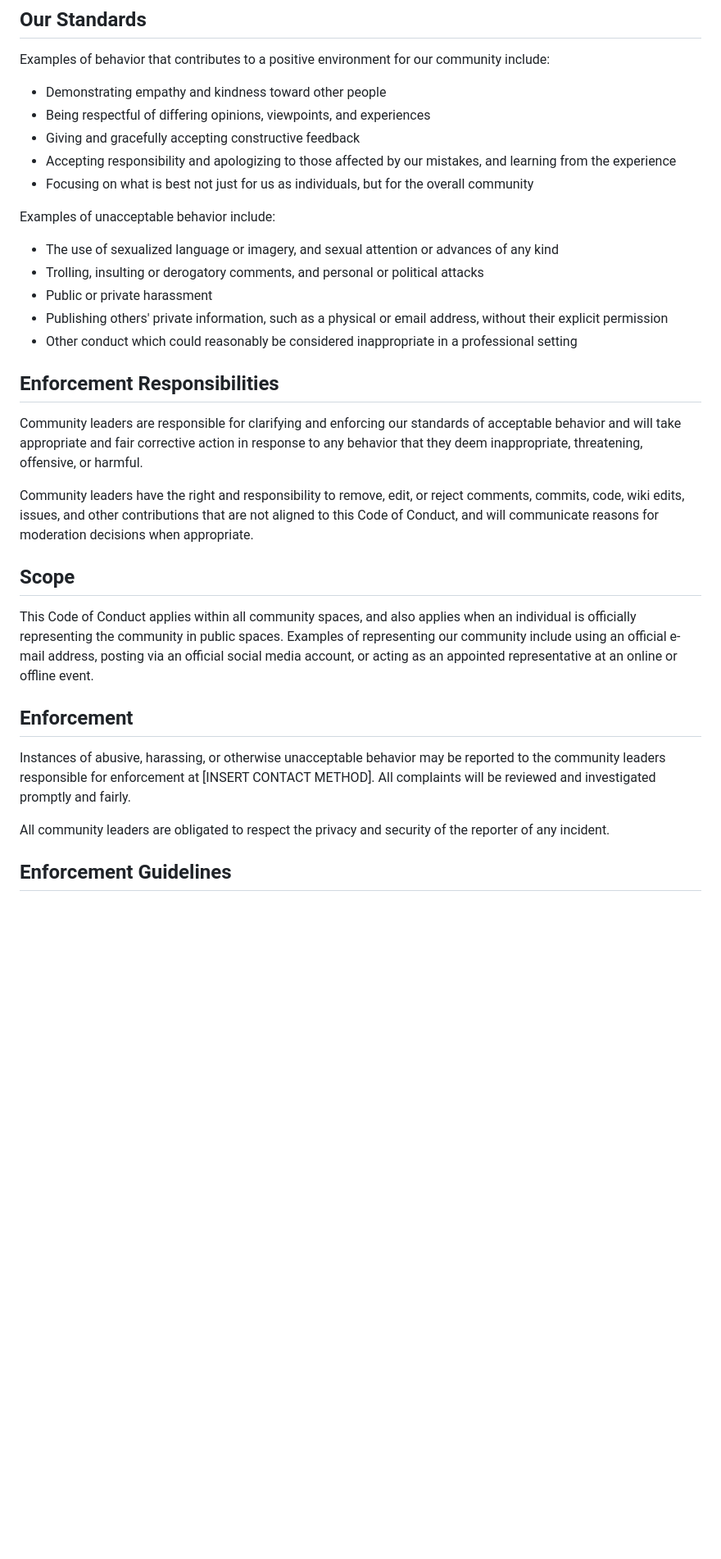
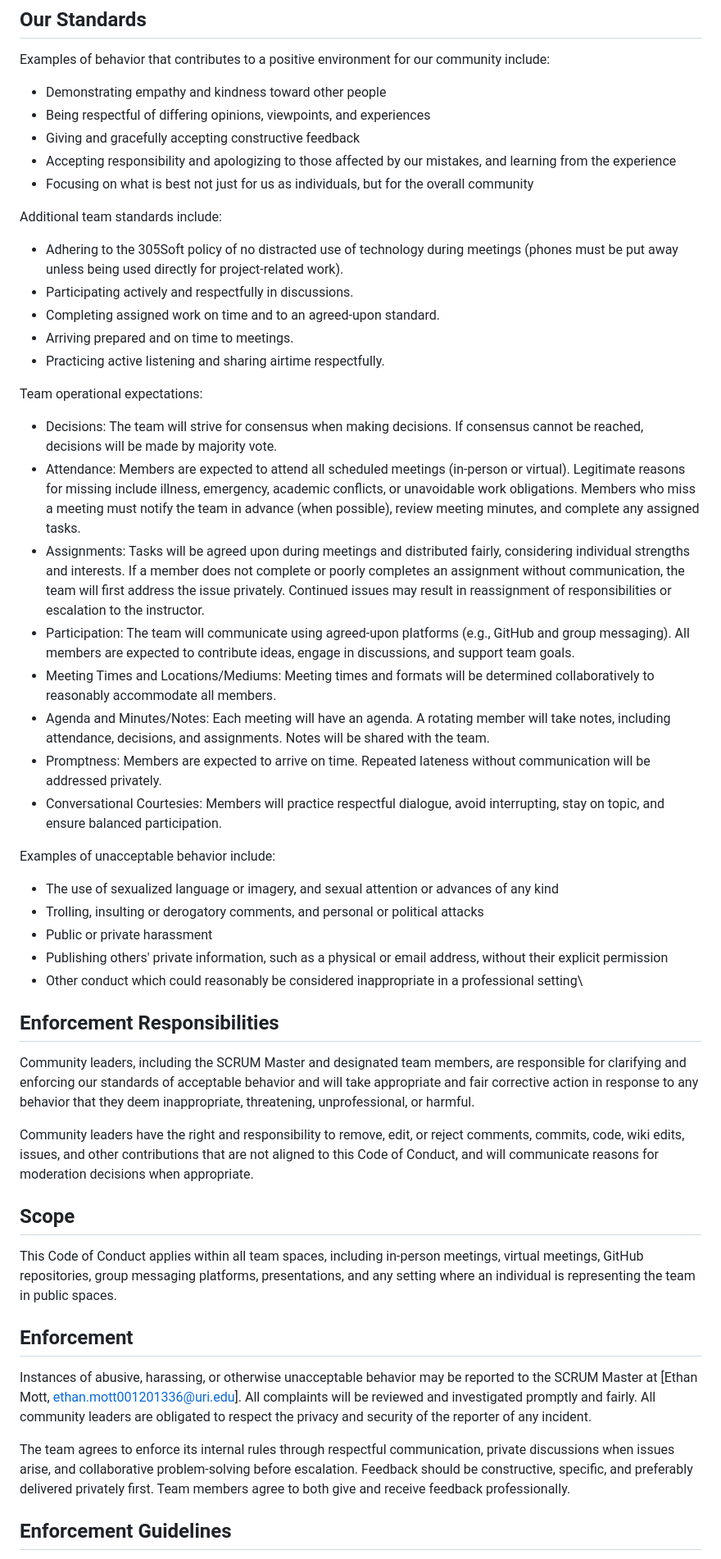
Before and after one commit to EmottApplesauce/csc305-Final-Project, a Markdown page: docs/CONDUCT.md, the part around the change. Shown at 82% size. Rendered like a GitHub page; blank space fills up the shorter version.

Commit message:
Enhance Code of Conduct with team standards and expectations
Added additional team standards and operational expectations to the Code of Conduct, clarifying behavior and participation requirements.

```diff
--- a/docs/CONDUCT.md
+++ b/docs/CONDUCT.md
@@ -16,29 +16,49 @@ Examples of behavior that contributes to a positive environment for our communit
 * Accepting responsibility and apologizing to those affected by our mistakes, and learning from the experience
 * Focusing on what is best not just for us as individuals, but for the overall community
 
+Additional team standards include:
+
+* Adhering to the 305Soft policy of no distracted use of technology during meetings (phones must be put away unless being used directly for project-related work).
+* Participating actively and respectfully in discussions.
+* Completing assigned work on time and to an agreed-upon standard.
+* Arriving prepared and on time to meetings.
+* Practicing active listening and sharing airtime respectfully.
+
+Team operational expectations:
+
+* Decisions: The team will strive for consensus when making decisions. If consensus cannot be reached, decisions will be made by majority vote.
+* Attendance: Members are expected to attend all scheduled meetings (in-person or virtual). Legitimate reasons for missing include illness, emergency, academic conflicts, or unavoidable work obligations. Members who miss a meeting must notify the team in advance (when possible), review meeting minutes, and complete any assigned tasks.
+* Assignments: Tasks will be agreed upon during meetings and distributed fairly, considering individual strengths and interests. If a member does not complete or poorly completes an assignment without communication, the team will first address the issue privately. Continued issues may result in reassignment of responsibilities or escalation to the instructor.
+* Participation: The team will communicate using agreed-upon platforms (e.g., GitHub and group messaging). All members are expected to contribute ideas, engage in discussions, and support team goals.
+* Meeting Times and Locations/Mediums: Meeting times and formats will be determined collaboratively to reasonably accommodate all members.
+* Agenda and Minutes/Notes: Each meeting will have an agenda. A rotating member will take notes, including attendance, decisions, and assignments. Notes will be shared with the team.
+* Promptness: Members are expected to arrive on time. Repeated lateness without communication will be addressed privately.
+* Conversational Courtesies: Members will practice respectful dialogue, avoid interrupting, stay on topic, and ensure balanced participation.
+
 Examples of unacceptable behavior include:
 
 * The use of sexualized language or imagery, and sexual attention or advances of any kind
 * Trolling, insulting or derogatory comments, and personal or political attacks
 * Public or private harassment
 * Publishing others' private information, such as a physical or email address, without their explicit permission
-* Other conduct which could reasonably be considered inappropriate in a professional setting
+* Other conduct which could reasonably be considered inappropriate in a professional setting\
 
 ## Enforcement Responsibilities
 
-Community leaders are responsible for clarifying and enforcing our standards of acceptable behavior and will take appropriate and fair corrective action in response to any behavior that they deem inappropriate, threatening, offensive, or harmful.
+Community leaders, including the SCRUM Master and designated team members, are responsible for clarifying and enforcing our standards of acceptable behavior and will take appropriate and fair corrective action in response to any behavior that they deem inappropriate, threatening, unprofessional, or harmful.
 
 Community leaders have the right and responsibility to remove, edit, or reject comments, commits, code, wiki edits, issues, and other contributions that are not aligned to this Code of Conduct, and will communicate reasons for moderation decisions when appropriate.
 
 ## Scope
 
-This Code of Conduct applies within all community spaces, and also applies when an individual is officially representing the community in public spaces. Examples of representing our community include using an official e-mail address, posting via an official social media account, or acting as an appointed representative at an online or offline event.
+This Code of Conduct applies within all team spaces, including in-person meetings, virtual meetings, GitHub repositories, group messaging platforms, presentations, and any setting where an individual is representing the team in public spaces.
 
 ## Enforcement
 
-Instances of abusive, harassing, or otherwise unacceptable behavior may be reported to the community leaders responsible for enforcement at [INSERT CONTACT METHOD]. All complaints will be reviewed and investigated promptly and fairly.
+Instances of abusive, harassing, or otherwise unacceptable behavior may be reported to the SCRUM Master at [Ethan Mott, ethan.mott001201336@uri.edu]. All complaints will be reviewed and investigated promptly and fairly.
+All community leaders are obligated to respect the privacy and security of the reporter of any incident.
 
-All community leaders are obligated to respect the privacy and security of the reporter of any incident.
+The team agrees to enforce its internal rules through respectful communication, private discussions when issues arise, and collaborative problem-solving before escalation. Feedback should be constructive, specific, and preferably delivered privately first. Team members agree to both give and receive feedback professionally.
 
 ## Enforcement Guidelines
 
```
